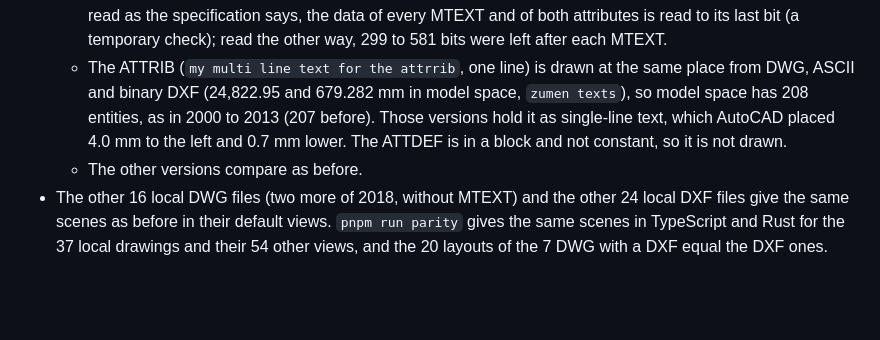
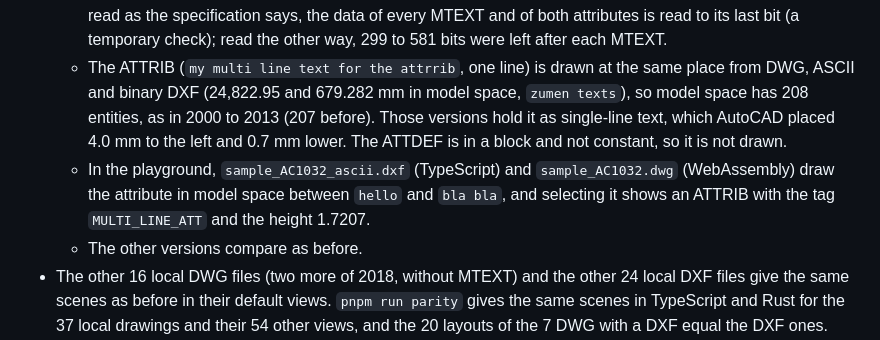
Before and after one commit to zumen-jp/zumen-legacy, a Markdown page: docs/verification.md, the part around the change. Rendered like a GitHub page; blank space fills up the shorter version.

Commit message:
docs: record the playground check of multi-line attributes
Co-Authored-By: Claude Opus 5.5 <noreply@anthropic.com>

```diff
--- a/docs/verification.md
+++ b/docs/verification.md
@@ -147,6 +147,9 @@ read, and the DWG reader read the values after it out of step. Both are now read
     DXF (24,822.95 and 679.282 mm in model space, `zumen texts`), so model space has 208 entities, as in 2000 to 2013
     (207 before). Those versions hold it as single-line text, which AutoCAD placed 4.0 mm to the left and 0.7 mm
     lower. The ATTDEF is in a block and not constant, so it is not drawn.
+  - In the playground, `sample_AC1032_ascii.dxf` (TypeScript) and `sample_AC1032.dwg` (WebAssembly) draw the
+    attribute in model space between `hello` and `bla bla`, and selecting it shows an ATTRIB with the tag
+    `MULTI_LINE_ATT` and the height 1.7207.
   - The other versions compare as before.
 - The other 16 local DWG files (two more of 2018, without MTEXT) and the other 24 local DXF files give the same scenes
   as before in their default views. `pnpm run parity` gives the same scenes in TypeScript and Rust for the 37 local
```
